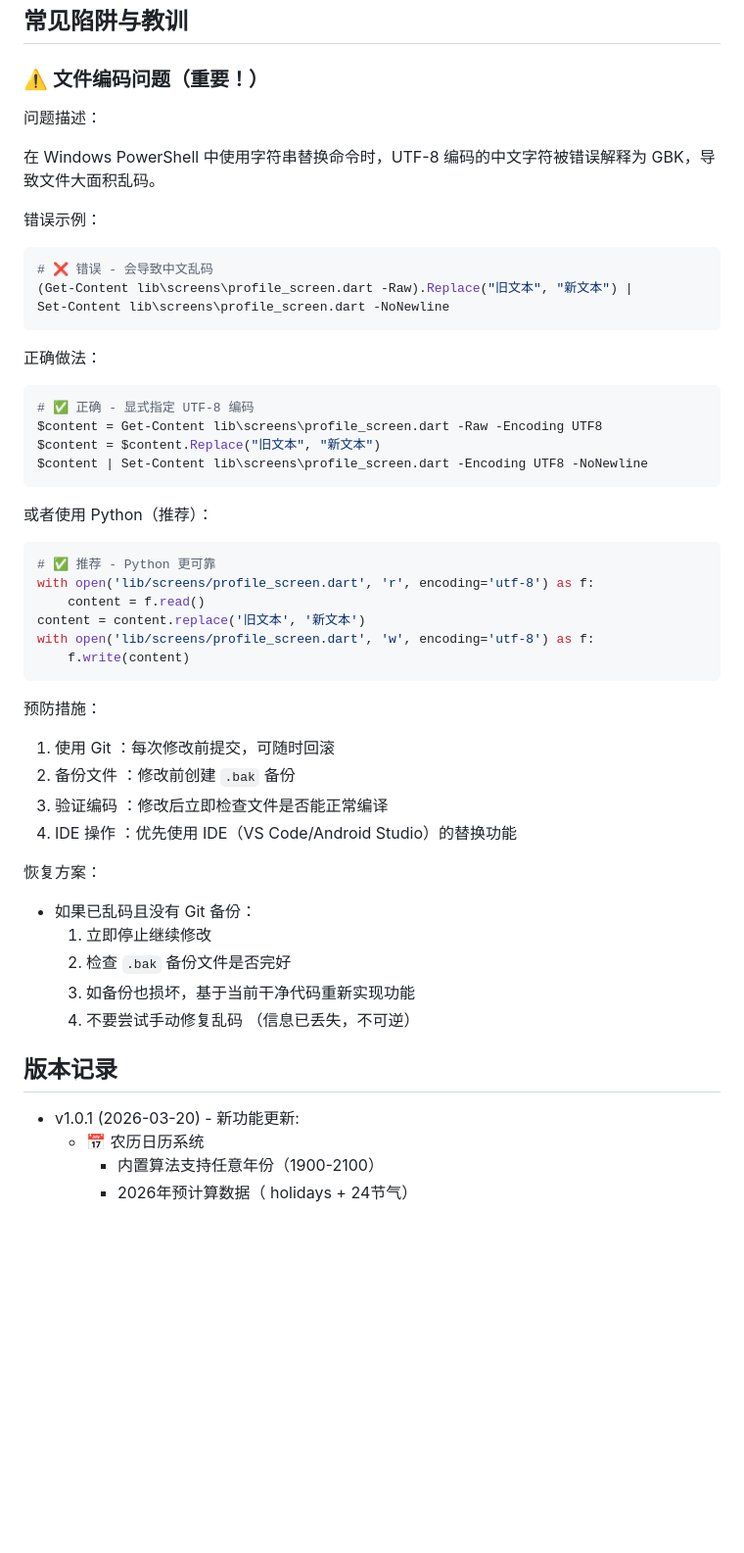
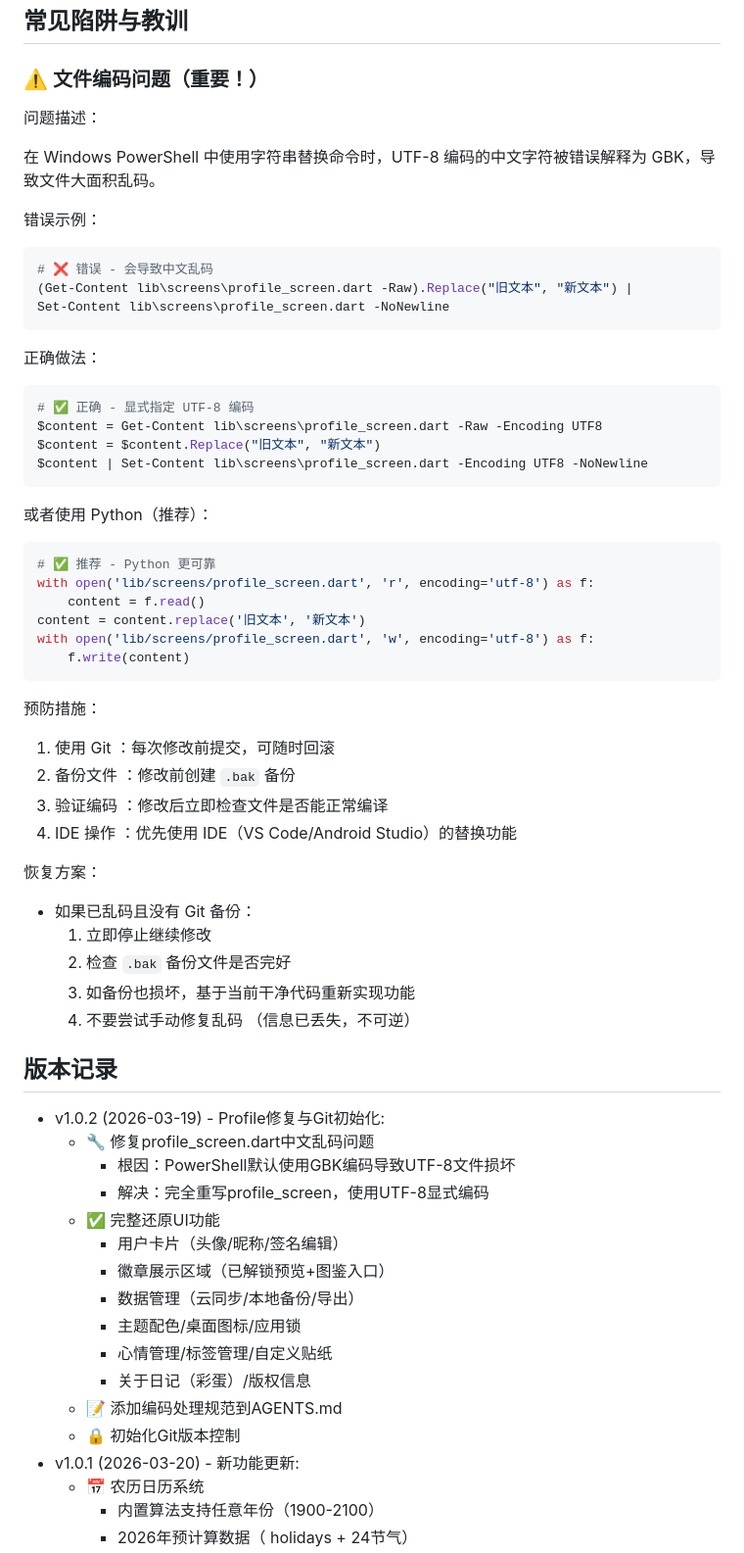
Before and after one commit to PDDP258/diary_app, a Markdown page: AGENTS.md, the part around one of its changes. Shown at 98% size. Drawn GitHub-style; blank space fills up the shorter version.

````diff
--- a/AGENTS.md
+++ b/AGENTS.md
@@ -564,18 +582,11 @@ flutter build web --release
 
 ### ⚠️ 文件编码问题（重要！）
 
-
-
 问题描述：
-
 
 在 Windows PowerShell 中使用字符串替换命令时，UTF-8 编码的中文字符被错误解释为 GBK，导致文件大面积乱码。
 
-
-
 错误示例：
-
-
 
 ```powershell
 # ❌ 错误 - 会导致中文乱码
@@ -583,11 +594,7 @@ flutter build web --release
 Set-Content lib\screens\profile_screen.dart -NoNewline
 ```
 
-
-
 正确做法：
-
-
 
 ```powershell
 # ✅ 正确 - 显式指定 UTF-8 编码
@@ -596,11 +603,7 @@ $content = $content.Replace("旧文本", "新文本")
 $content | Set-Content lib\screens\profile_screen.dart -Encoding UTF8 -NoNewline
 ```
 
-
-
 或者使用 Python（推荐）：
-
-
 
 ```python
 # ✅ 推荐 - Python 更可靠
@@ -611,31 +614,36 @@ with open('lib/screens/profile_screen.dart', 'w', encoding='utf-8') as f:
     f.write(content)
 ```
 
-
-
 预防措施：
 
-
-
-1.   使用 Git  ：每次修改前提交，可随时回滚
-2.   备份文件  ：修改前创建 `.bak` 备份
-3.   验证编码  ：修改后立即检查文件是否能正常编译
-4.   IDE 操作  ：优先使用 IDE（VS Code/Android Studio）的替换功能
-
-
+1. 使用 Git  ：每次修改前提交，可随时回滚
+2. 备份文件  ：修改前创建 `.bak` 备份
+3. 验证编码  ：修改后立即检查文件是否能正常编译
+4. IDE 操作  ：优先使用 IDE（VS Code/Android Studio）的替换功能
 
 恢复方案：
-
-
 
 - 如果已乱码且没有 Git 备份：
   1. 立即停止继续修改
   2. 检查 `.bak` 备份文件是否完好
   3. 如备份也损坏，基于当前干净代码重新实现功能
-  4.   不要尝试手动修复乱码  （信息已丢失，不可逆）
+  4. 不要尝试手动修复乱码  （信息已丢失，不可逆）
 
 ## 版本记录
 
+- v1.0.2   (2026-03-19) - Profile修复与Git初始化:
+  - 🔧 修复profile\_screen.dart中文乱码问题
+    - 根因：PowerShell默认使用GBK编码导致UTF-8文件损坏
+    - 解决：完全重写profile\_screen，使用UTF-8显式编码
+  - ✅ 完整还原UI功能
+    - 用户卡片（头像/昵称/签名编辑）
+    - 徽章展示区域（已解锁预览+图鉴入口）
+    - 数据管理（云同步/本地备份/导出）
+    - 主题配色/桌面图标/应用锁
+    - 心情管理/标签管理/自定义贴纸
+    - 关于日记（彩蛋）/版权信息
+  - 📝 添加编码处理规范到AGENTS.md
+  - 🔒 初始化Git版本控制
 - v1.0.1   (2026-03-20) - 新功能更新:
   - 📅 农历日历系统
     - 内置算法支持任意年份（1900-2100）
````
Also changed, not shown: other parts of AGENTS.md (+46 -28 lines).
